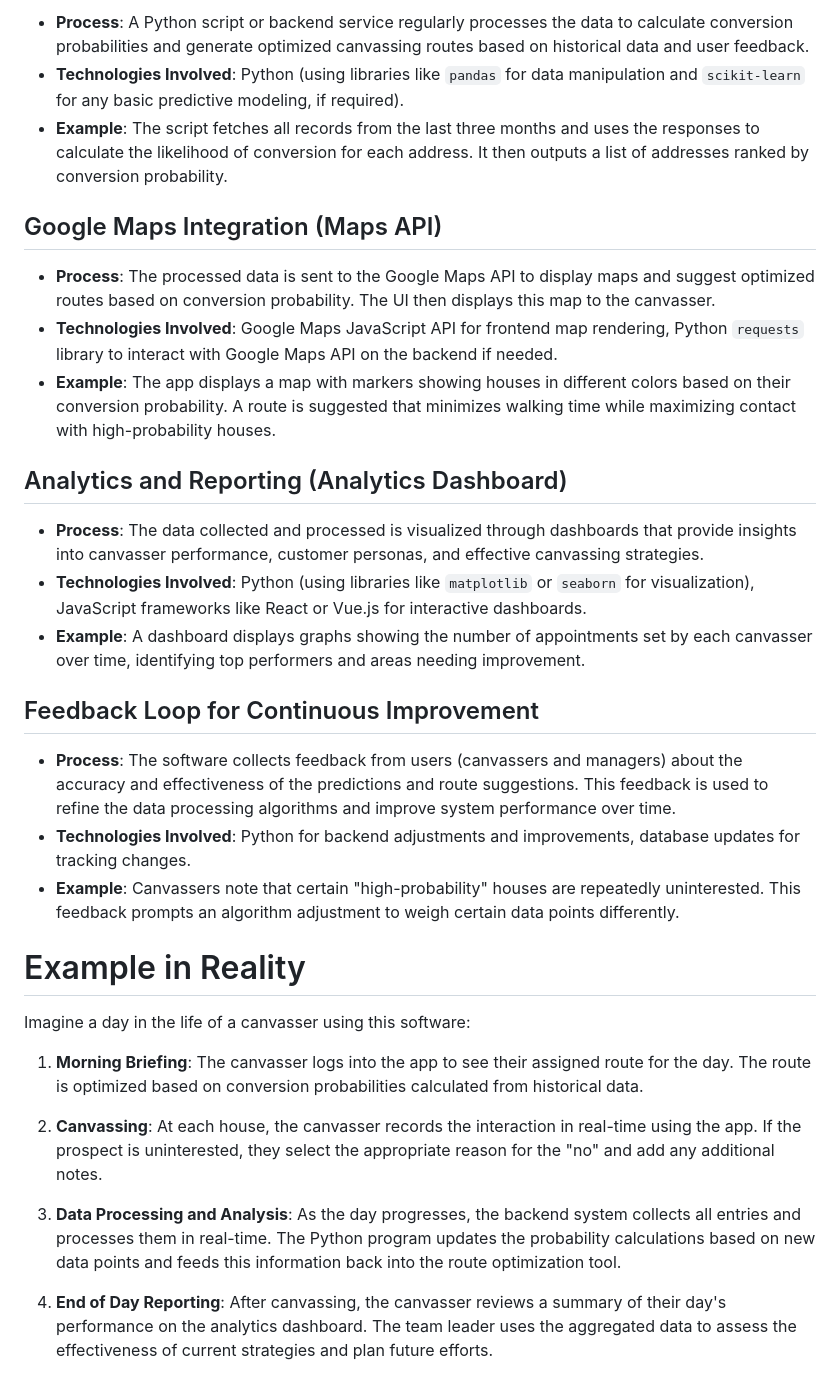
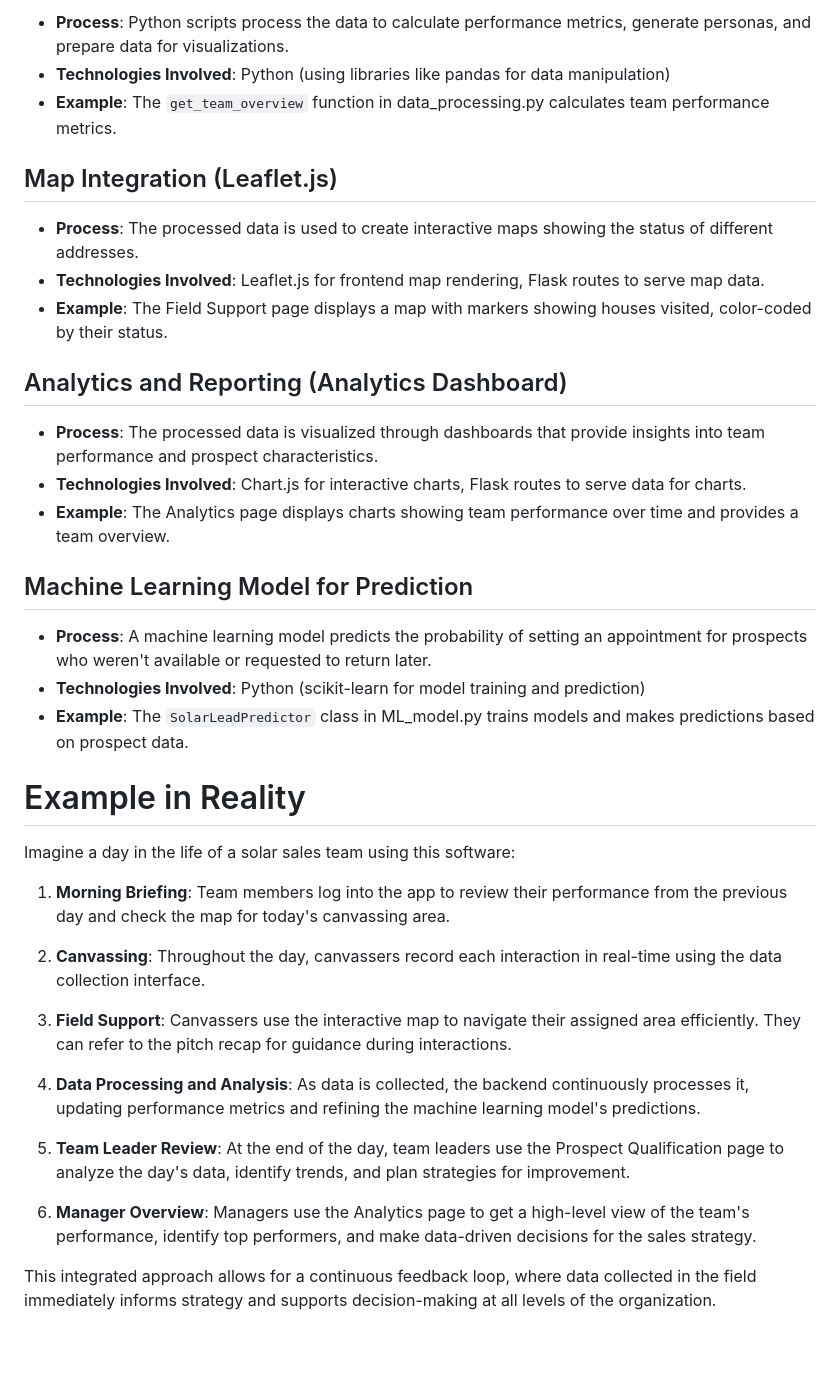
Before and after one commit to alessandroredrouge/Solar-Leads, a Markdown page: Detailed Documentation.md, the part around one of its changes. Rendered like a GitHub page; blank space fills up the shorter version.

```diff
--- a/Detailed Documentation.md
+++ b/Detailed Documentation.md
@@ -101,34 +155,40 @@ Let's go through the data flow step-by-step, involving each element in your soft
 
-- **Process**: A Python script or backend service regularly processes the data to calculate conversion probabilities and generate optimized canvassing routes based on historical data and user feedback.
-- **Technologies Involved**: Python (using libraries like `pandas` for data manipulation and `scikit-learn` for any basic predictive modeling, if required).
-- **Example**: The script fetches all records from the last three months and uses the responses to calculate the likelihood of conversion for each address. It then outputs a list of addresses ranked by conversion probability.
+- **Process**: Python scripts process the data to calculate performance metrics, generate personas, and prepare data for visualizations.
+- **Technologies Involved**: Python (using libraries like pandas for data manipulation)
+- **Example**: The `get_team_overview` function in data_processing.py calculates team performance metrics.
 
-## Google Maps Integration (Maps API)
+## Map Integration (Leaflet.js)
 
-- **Process**: The processed data is sent to the Google Maps API to display maps and suggest optimized routes based on conversion probability. The UI then displays this map to the canvasser.
-- **Technologies Involved**: Google Maps JavaScript API for frontend map rendering, Python `requests` library to interact with Google Maps API on the backend if needed.
-- **Example**: The app displays a map with markers showing houses in different colors based on their conversion probability. A route is suggested that minimizes walking time while maximizing contact with high-probability houses.
+- **Process**: The processed data is used to create interactive maps showing the status of different addresses.
+- **Technologies Involved**: Leaflet.js for frontend map rendering, Flask routes to serve map data.
+- **Example**: The Field Support page displays a map with markers showing houses visited, color-coded by their status.
 
 ## Analytics and Reporting (Analytics Dashboard)
 
-- **Process**: The data collected and processed is visualized through dashboards that provide insights into canvasser performance, customer personas, and effective canvassing strategies.
-- **Technologies Involved**: Python (using libraries like `matplotlib` or `seaborn` for visualization), JavaScript frameworks like React or Vue.js for interactive dashboards.
-- **Example**: A dashboard displays graphs showing the number of appointments set by each canvasser over time, identifying top performers and areas needing improvement.
+- **Process**: The processed data is visualized through dashboards that provide insights into team performance and prospect characteristics.
+- **Technologies Involved**: Chart.js for interactive charts, Flask routes to serve data for charts.
+- **Example**: The Analytics page displays charts showing team performance over time and provides a team overview.
 
-## Feedback Loop for Continuous Improvement
+## Machine Learning Model for Prediction
 
-- **Process**: The software collects feedback from users (canvassers and managers) about the accuracy and effectiveness of the predictions and route suggestions. This feedback is used to refine the data processing algorithms and improve system performance over time.
-- **Technologies Involved**: Python for backend adjustments and improvements, database updates for tracking changes.
-- **Example**: Canvassers note that certain "high-probability" houses are repeatedly uninterested. This feedback prompts an algorithm adjustment to weigh certain data points differently.
+- **Process**: A machine learning model predicts the probability of setting an appointment for prospects who weren't available or requested to return later.
+- **Technologies Involved**: Python (scikit-learn for model training and prediction)
+- **Example**: The `SolarLeadPredictor` class in ML_model.py trains models and makes predictions based on prospect data.
 
 # Example in Reality
 
-Imagine a day in the life of a canvasser using this software:
+Imagine a day in the life of a solar sales team using this software:
 
-1. **Morning Briefing**: The canvasser logs into the app to see their assigned route for the day. The route is optimized based on conversion probabilities calculated from historical data.
+1. **Morning Briefing**: Team members log into the app to review their performance from the previous day and check the map for today's canvassing area.
 
-2. **Canvassing**: At each house, the canvasser records the interaction in real-time using the app. If the prospect is uninterested, they select the appropriate reason for the "no" and add any additional notes.
+2. **Canvassing**: Throughout the day, canvassers record each interaction in real-time using the data collection interface.
 
-3. **Data Processing and Analysis**: As the day progresses, the backend system collects all entries and processes them in real-time. The Python program updates the probability calculations based on new data points and feeds this information back into the route optimization tool.
+3. **Field Support**: Canvassers use the interactive map to navigate their assigned area efficiently. They can refer to the pitch recap for guidance during interactions.
 
-4. **End of Day Reporting**: After canvassing, the canvasser reviews a summary of their day's performance on the analytics dashboard. The team leader uses the aggregated data to assess the effectiveness of current strategies and plan future efforts.
+4. **Data Processing and Analysis**: As data is collected, the backend continuously processes it, updating performance metrics and refining the machine learning model's predictions.
+
+5. **Team Leader Review**: At the end of the day, team leaders use the Prospect Qualification page to analyze the day's data, identify trends, and plan strategies for improvement.
+
+6. **Manager Overview**: Managers use the Analytics page to get a high-level view of the team's performance, identify top performers, and make data-driven decisions for the sales strategy.
+
+This integrated approach allows for a continuous feedback loop, where data collected in the field immediately informs strategy and supports decision-making at all levels of the organization.
```
Also changed, not shown: other parts of Detailed Documentation.md (+87 -33 lines).
